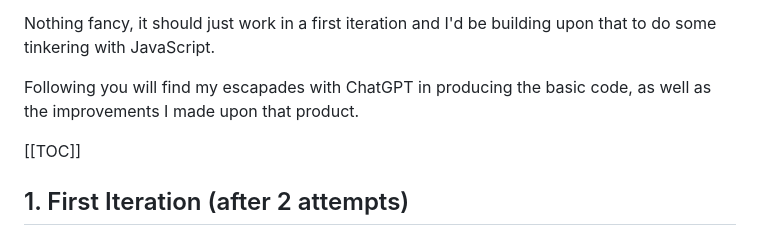
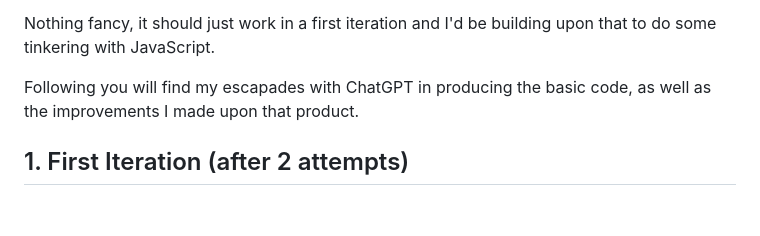
Before and after one commit to OrdoRefactorum/TaskTimer, a Markdown page: README.md, the part around the change. Drawn GitHub-style; blank space fills up the shorter version.

Commit message:
Removed TOC from README.md
as it did not work as perceived. Will add a proper TOC at a later time.

```diff
--- a/README.md
+++ b/README.md
@@ -7,8 +7,6 @@ Basically I want to track the time spent on multiple task via a timer. For this
 Nothing fancy, it should just work in a first iteration and I'd be building upon that to do some tinkering with JavaScript.
 
 Following you will find my escapades with ChatGPT in producing the basic code, as well as the improvements I made upon that product.
-
-[[TOC]]
 
 ## 1. First Iteration (after 2 attempts)
 
```
